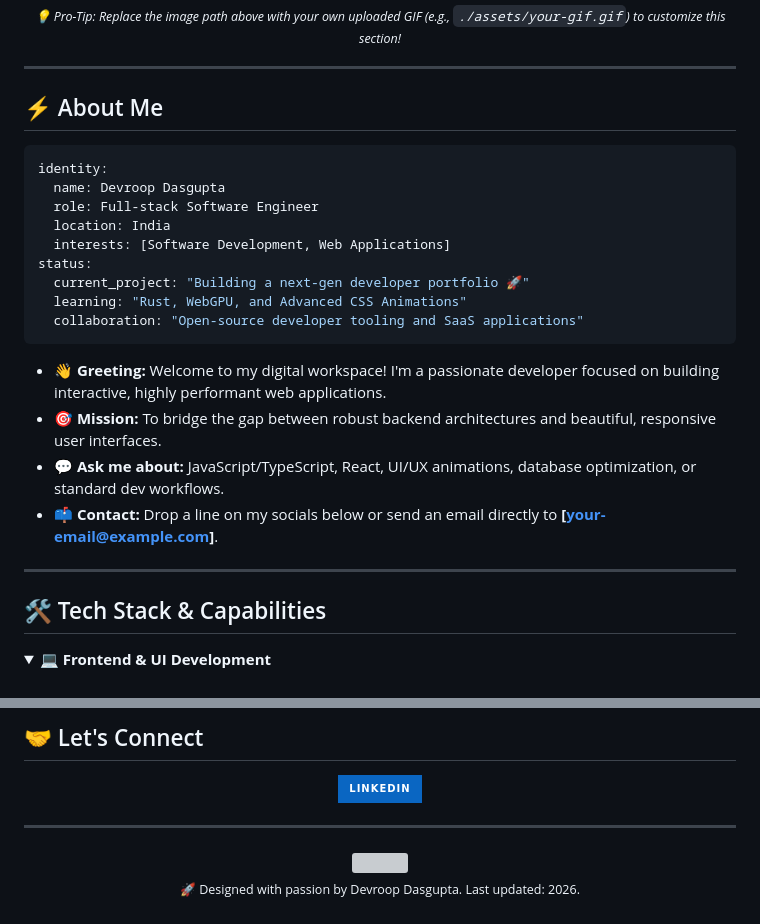
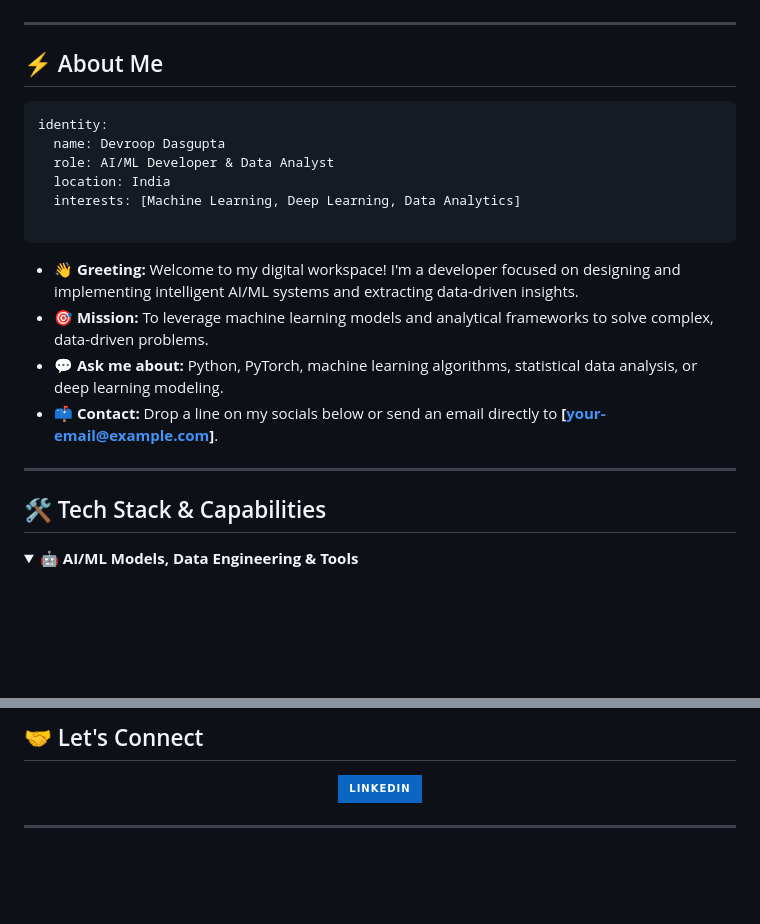
Before and after one commit to Mazinho123/Mazinho123, a Markdown page: README.md, 2 parts joined by grey strips. GitHub-like rendering; badges without logos; blank space fills up the shorter version; grey boxes are pictures that could not be loaded.

````diff
--- a/README.md
+++ b/README.md
@@ -27,9 +20,7 @@ Instructions:
     <img src="./assets/edward-elric-metal-arm.gif" alt="Developer Workspace Banner" width="85%" style="border-radius: 12px; border: 2px solid #00FFCC; box-shadow: 0px 0px 20px rgba(0, 255, 204, 0.4);" />
   </a>
 
-  <p align="center">
-    <sub><i>💡 Pro-Tip: Replace the image path above with your own uploaded GIF (e.g., <code>./assets/your-gif.gif</code>) to customize this section!</i></sub>
-  </p>
+
 
 </div>
 
@@ -40,25 +31,23 @@ Instructions:
 ```yaml
 identity:
   name: Devroop Dasgupta
-  role: Full-stack Software Engineer
+  role: AI/ML Developer & Data Analyst
   location: India
-  interests: [Software Development, Web Applications]
-status:
-  current_project: "Building a next-gen developer portfolio 🚀"
-  learning: "Rust, WebGPU, and Advanced CSS Animations"
-  collaboration: "Open-source developer tooling and SaaS applications"
+  interests: [Machine Learning, Deep Learning, Data Analytics]
+
 ```
 
-- 👋 **Greeting:** Welcome to my digital workspace! I'm a passionate developer focused on building interactive, highly performant web applications.
-- 🎯 **Mission:** To bridge the gap between robust backend architectures and beautiful, responsive user interfaces.
-- 💬 **Ask me about:** JavaScript/TypeScript, React, UI/UX animations, database optimization, or standard dev workflows.
+- 👋 **Greeting:** Welcome to my digital workspace! I'm a developer focused on designing and implementing intelligent AI/ML systems and extracting data-driven insights.
+- 🎯 **Mission:** To leverage machine learning models and analytical frameworks to solve complex, data-driven problems.
+- 💬 **Ask me about:** Python, PyTorch, machine learning algorithms, statistical data analysis, or deep learning modeling.
 - 📫 **Contact:** Drop a line on my socials below or send an email directly to **[your-email@example.com]**.
 
 ---
 
 ## 🛠️ Tech Stack & Capabilities
 
+
 <details open>
-  <summary><b>💻 Frontend & UI Development</b></summary>
+  <summary><b>🤖 AI/ML Models, Data Engineering & Tools</b></summary>
   <br />
   <a href="https://skillicons.dev">
@@ -120,8 +84,3 @@ status:
 </p>
 
 ---
-
-<div align="center">
-  <img src="./assets/edward-elric-metal-arm.gif" width="100%" />
-  <p><sub>🚀 Designed with passion by Devroop Dasgupta. Last updated: 2026.</sub></p>
-</div>
````
Also changed, not shown: other parts of README.md (+13 -45 lines).
